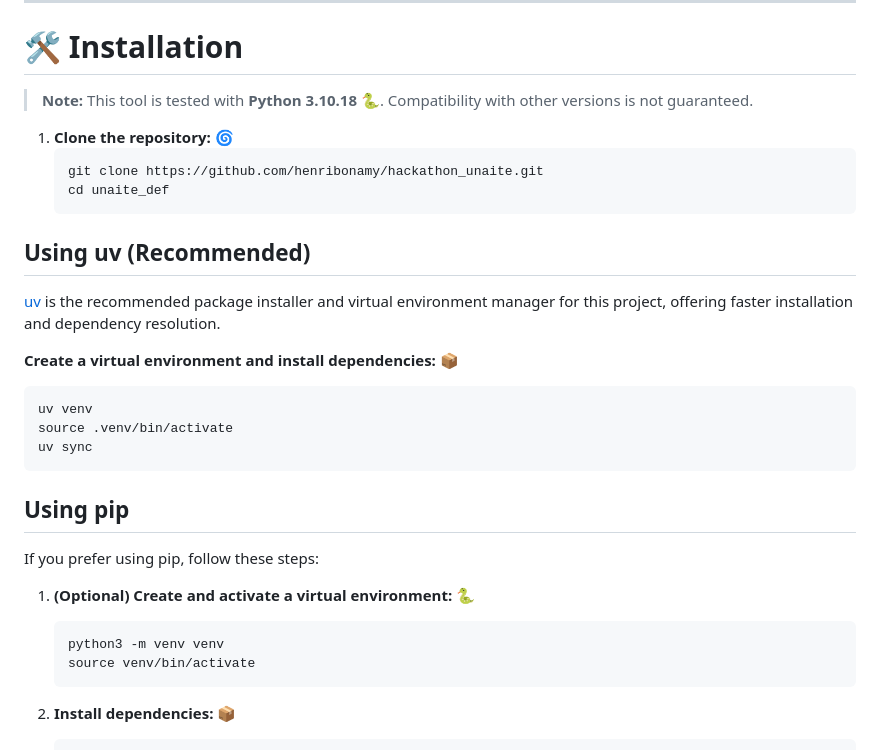
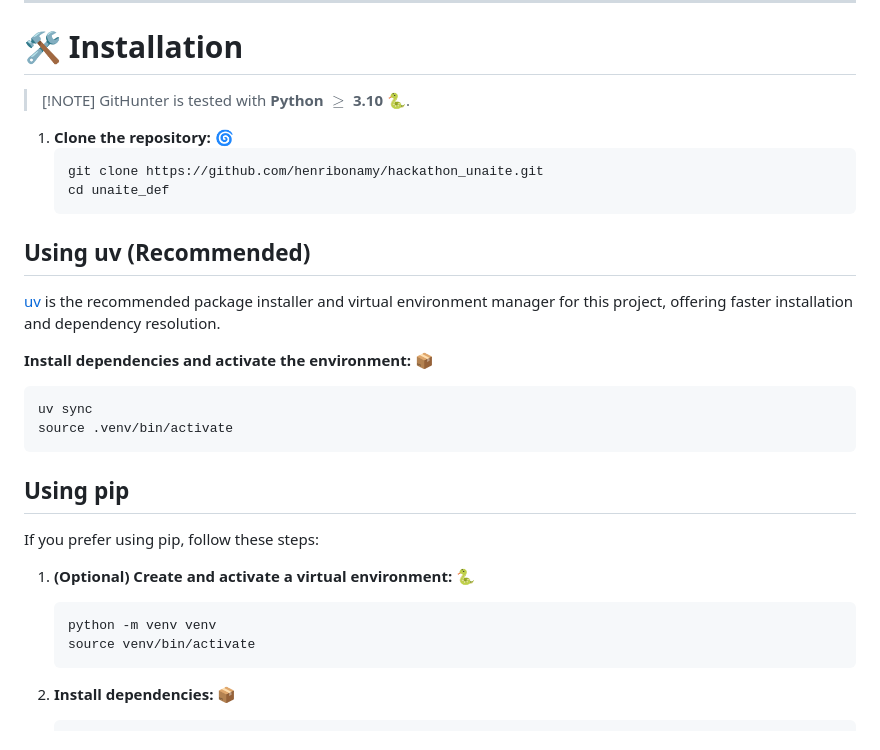
Before and after one commit to henribonamy/hackathon_unaite, a Markdown page: README.md, the part around one of its changes. Drawn GitHub-style.

Commit message:
Added minor corrections to the readme and the demo video

````diff
--- a/README.md
+++ b/README.md
@@ -33,7 +33,7 @@
 
 # 🛠️ Installation
 
-> **Note:** This tool is tested with <b>Python 3.10.18</b> 🐍. Compatibility with other versions is not guaranteed.
+> [!NOTE] GitHunter is tested with <b>Python  $\geq$ 3.10</b> 🐍.
 
 1. <b>Clone the repository:</b> 🌀
    ```sh
@@ -45,11 +45,10 @@
 
 [uv](https://astral.sh/uv) is the recommended package installer and virtual environment manager for this project, offering faster installation and dependency resolution.
 
-**Create a virtual environment and install dependencies:** 📦
+**Install dependencies and activate the environment:** 📦
    ```sh
-   uv venv
+   uv sync
    source .venv/bin/activate
-   uv sync
    ```
 
 ## Using pip
@@ -58,7 +57,7 @@ If you prefer using pip, follow these steps:
 
 1. <b>(Optional) Create and activate a virtual environment:</b> 🐍
    ```sh
-   python3 -m venv venv
+   python -m venv venv
    source venv/bin/activate
    ```
 
````
Also changed, not shown: other parts of README.md (+8 -0 lines).
